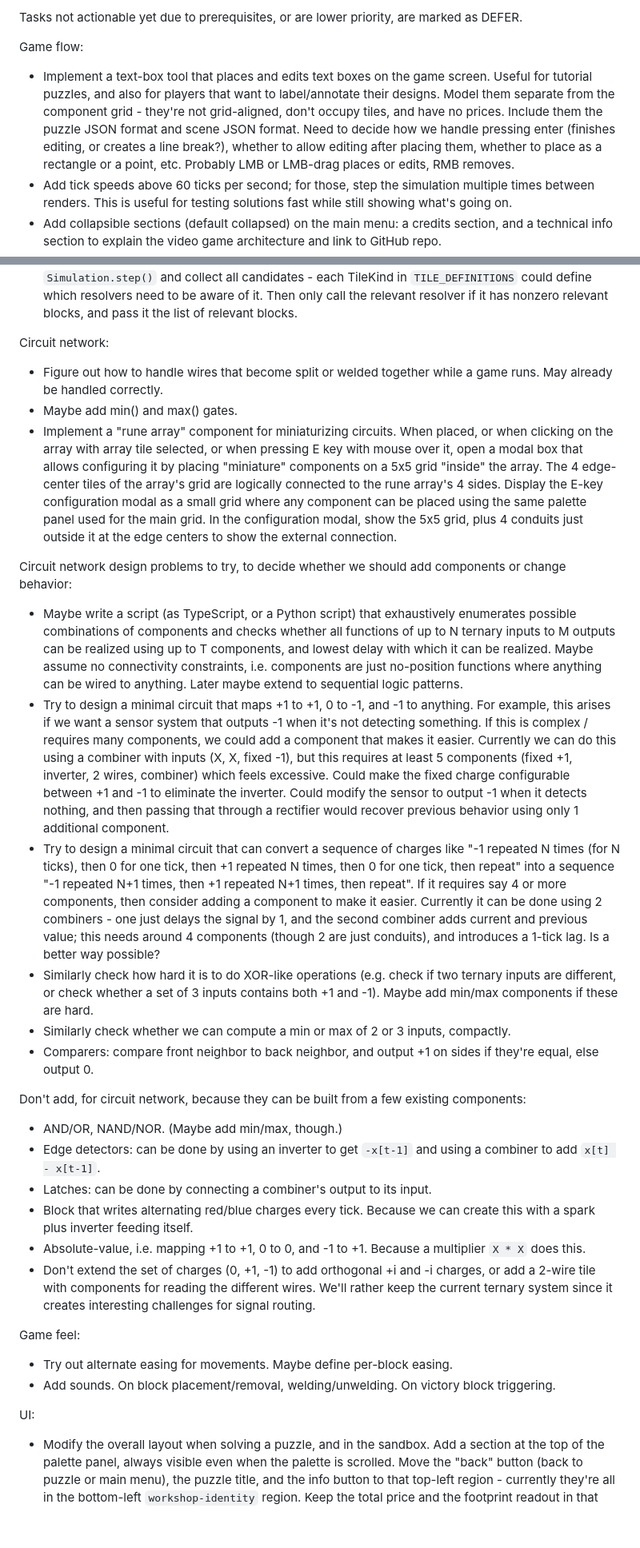
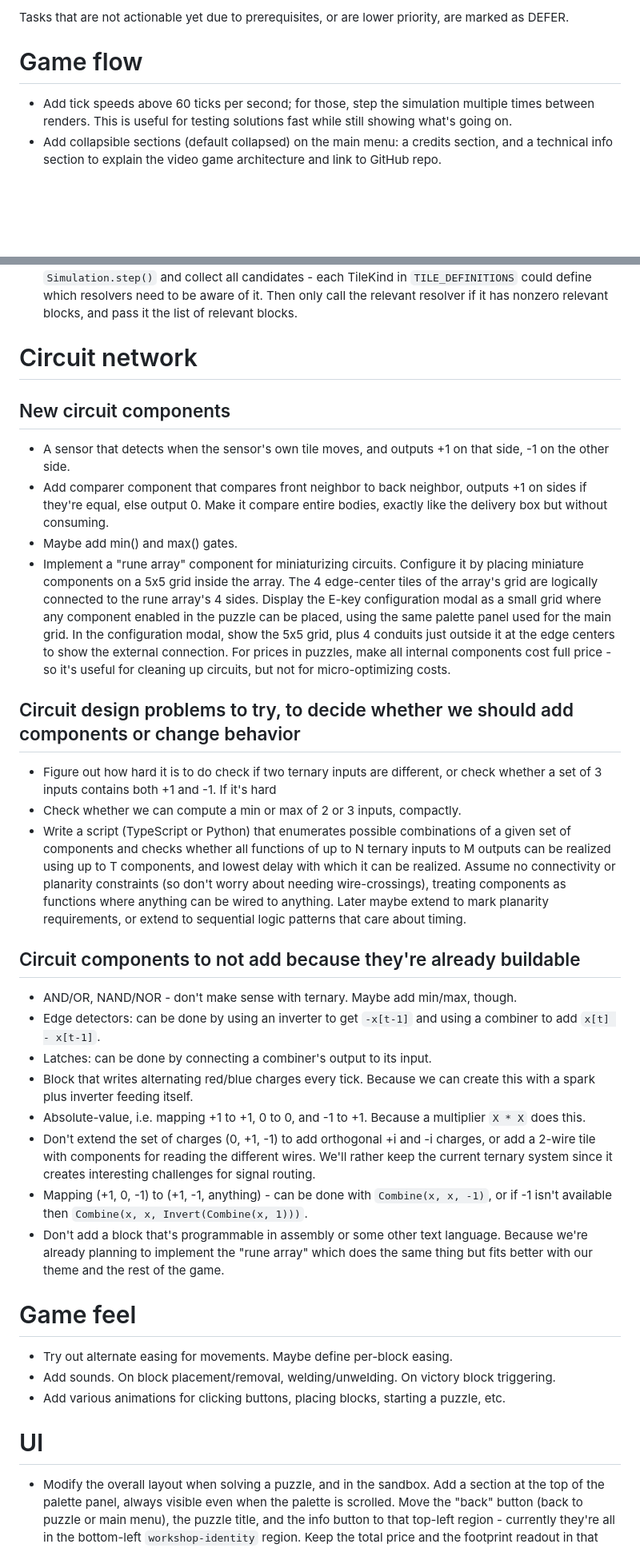
Before and after one commit to StephenBarnes/Factory2D, a Markdown page: todos.md, 2 parts joined by grey strips. Shown at 80% size. Rendered like a GitHub page; blank space fills up the shorter version.

Commit message:
Organize and edit todos.md

```diff
--- a/todos.md
+++ b/todos.md
@@ -1,7 +1,7 @@
-Tasks not actionable yet due to prerequisites, or are lower priority, are marked as DEFER.
+Tasks that are not actionable yet due to prerequisites, or are lower priority, are marked as DEFER.
 
-Game flow:
-* Implement a text-box tool that places and edits text boxes on the game screen. Useful for tutorial puzzles, and also for players that want to label/annotate their designs. Model them separate from the component grid - they're not grid-aligned, don't occupy tiles, and have no prices. Include them the puzzle JSON format and scene JSON format. Need to decide how we handle pressing enter (finishes editing, or creates a line break?), whether to allow editing after placing them, whether to place as a rectangle or a point, etc. Probably LMB or LMB-drag places or edits, RMB removes.
+# Game flow
+
 * Add tick speeds above 60 ticks per second; for those, step the simulation multiple times between renders. This is useful for testing solutions fast while still showing what's going on.
 * Add collapsible sections (default collapsed) on the main menu: a credits section, and a technical info section to explain the video game architecture and link to GitHub repo.
 * DEFER After the last set of puzzles is unlocked, also unlock a "full toolbelt" equivalent of every puzzle - a variant where all components are available, with the same list of prices for each. This adds some content, lets players compete on more histograms.
@@ -66,32 +76,40 @@ Performance:
 * Maybe: Compute the next simulation step async, while the last update is still being animated. Would improve performance if simulation step time grows to exceed frame time.
 * Optimization: For simulation, `Simulation.step()` does stages like `this.duplicatorResolver.collect();` even if there's no duplicators on the map, and each resolver iterates the entire grid. Could skip some of these if we can maintain a flag for whether any duplicators are present, or the counts of all components on the board. Or we could walk the grid once in `Simulation.step()` and collect all candidates - each TileKind in `TILE_DEFINITIONS` could define which resolvers need to be aware of it. Then only call the relevant resolver if it has nonzero relevant blocks, and pass it the list of relevant blocks.
 
-Circuit network:
-* Figure out how to handle wires that become split or welded together while a game runs. May already be handled correctly.
+# Circuit network
+
+## New circuit components
+
+* A sensor that detects when the sensor's own tile moves, and outputs +1 on that side, -1 on the other side.
+* Add comparer component that compares front neighbor to back neighbor, outputs +1 on sides if they're equal, else output 0. Make it compare entire bodies, exactly like the delivery box but without consuming.
 * Maybe add min() and max() gates.
-* Implement a "rune array" component for miniaturizing circuits. When placed, or when clicking on the array with array tile selected, or when pressing E key with mouse over it, open a modal box that allows configuring it by placing "miniature" components on a 5x5 grid "inside" the array. The 4 edge-center tiles of the array's grid are logically connected to the rune array's 4 sides. Display the E-key configuration modal as a small grid where any component can be placed using the same palette panel used for the main grid. In the configuration modal, show the 5x5 grid, plus 4 conduits just outside it at the edge centers to show the external connection.
+* Implement a "rune array" component for miniaturizing circuits. Configure it by placing miniature components on a 5x5 grid inside the array. The 4 edge-center tiles of the array's grid are logically connected to the rune array's 4 sides. Display the E-key configuration modal as a small grid where any component enabled in the puzzle can be placed, using the same palette panel used for the main grid. In the configuration modal, show the 5x5 grid, plus 4 conduits just outside it at the edge centers to show the external connection. For prices in puzzles, make all internal components cost full price - so it's useful for cleaning up circuits, but not for micro-optimizing costs.
 
-Circuit network design problems to try, to decide whether we should add components or change behavior:
-* Maybe write a script (as TypeScript, or a Python script) that exhaustively enumerates possible combinations of components and checks whether all functions of up to N ternary inputs to M outputs can be realized using up to T components, and lowest delay with which it can be realized. Maybe assume no connectivity constraints, i.e. components are just no-position functions where anything can be wired to anything. Later maybe extend to sequential logic patterns.
-* Try to design a minimal circuit that maps +1 to +1, 0 to -1, and -1 to anything. For example, this arises if we want a sensor system that outputs -1 when it's not detecting something. If this is complex / requires many components, we could add a component that makes it easier. Currently we can do this using a combiner with inputs (X, X, fixed -1), but this requires at least 5 components (fixed +1, inverter, 2 wires, combiner) which feels excessive. Could make the fixed charge configurable between +1 and -1 to eliminate the inverter. Could modify the sensor to output -1 when it detects nothing, and then passing that through a rectifier would recover previous behavior using only 1 additional component.
-* Try to design a minimal circuit that can convert a sequence of charges like "-1 repeated N times (for N ticks), then 0 for one tick, then +1 repeated N times, then 0 for one tick, then repeat" into a sequence "-1 repeated N+1 times, then +1 repeated N+1 times, then repeat". If it requires say 4 or more components, then consider adding a component to make it easier. Currently it can be done using 2 combiners - one just delays the signal by 1, and the second combiner adds current and previous value; this needs around 4 components (though 2 are just conduits), and introduces a 1-tick lag. Is a better way possible?
-* Similarly check how hard it is to do XOR-like operations (e.g. check if two ternary inputs are different, or check whether a set of 3 inputs contains both +1 and -1). Maybe add min/max components if these are hard.
-* Similarly check whether we can compute a min or max of 2 or 3 inputs, compactly.
-* Comparers: compare front neighbor to back neighbor, and output +1 on sides if they're equal, else output 0.
+## Circuit design problems to try, to decide whether we should add components or change behavior
 
-Don't add, for circuit network, because they can be built from a few existing components:
-* AND/OR, NAND/NOR. (Maybe add min/max, though.)
+* Figure out how hard it is to do check if two ternary inputs are different, or check whether a set of 3 inputs contains both +1 and -1. If it's hard
+* Check whether we can compute a min or max of 2 or 3 inputs, compactly.
+* Write a script (TypeScript or Python) that enumerates possible combinations of a given set of components and checks whether all functions of up to N ternary inputs to M outputs can be realized using up to T components, and lowest delay with which it can be realized. Assume no connectivity or planarity constraints (so don't worry about needing wire-crossings), treating components as functions where anything can be wired to anything. Later maybe extend to mark planarity requirements, or extend to sequential logic patterns that care about timing.
+
+## Circuit components to not add because they're already buildable
+
+* AND/OR, NAND/NOR - don't make sense with ternary. Maybe add min/max, though.
 * Edge detectors: can be done by using an inverter to get `-x[t-1]` and using a combiner to add `x[t] - x[t-1]`.
 * Latches: can be done by connecting a combiner's output to its input.
 * Block that writes alternating red/blue charges every tick. Because we can create this with a spark plus inverter feeding itself.
 * Absolute-value, i.e. mapping +1 to +1, 0 to 0, and -1 to +1. Because a multiplier `X * X` does this.
 * Don't extend the set of charges (0, +1, -1) to add orthogonal +i and -i charges, or add a 2-wire tile with components for reading the different wires. We'll rather keep the current ternary system since it creates interesting challenges for signal routing.
+* Mapping (+1, 0, -1) to (+1, -1, anything) - can be done with `Combine(x, x, -1)`, or if -1 isn't available then `Combine(x, x, Invert(Combine(x, 1)))`.
+* Don't add a block that's programmable in assembly or some other text language. Because we're already planning to implement the "rune array" which does the same thing but fits better with our theme and the rest of the game.
 
-Game feel:
+# Game feel
+
 * Try out alternate easing for movements. Maybe define per-block easing.
 * Add sounds. On block placement/removal, welding/unwelding. On victory block triggering.
+* Add various animations for clicking buttons, placing blocks, starting a puzzle, etc.
 
-UI:
+# UI
+
 * Modify the overall layout when solving a puzzle, and in the sandbox. Add a section at the top of the palette panel, always visible even when the palette is scrolled. Move the "back" button (back to puzzle or main menu), the puzzle title, and the info button to that top-left region - currently they're all in the bottom-left `workshop-identity` region. Keep the total price and the footprint readout in that workshop-identity region. Increase display size of the puzzle title (unless the name is long), and increase display size of the live puzzle metrics (cost and footprint readouts). Add the decorated border (`src/styles.css:178`) to the top-left region.
 * For each tile, in addition to the description, add an extended, potentially multi-paragraph description. Include things like details of how ROM rune's cursor movement works, and a color-coded truth table for the combiner rune, etc. Display these in the inspector, when the mouse is over the palette. When the mouse is over the tile grid, instead only show the short description.
 * UI for creating multiple test cases for a puzzle. Needed so that we can create and export puzzles efficiently.
```
Also changed, not shown: other parts of todos.md (+55 -35 lines).
